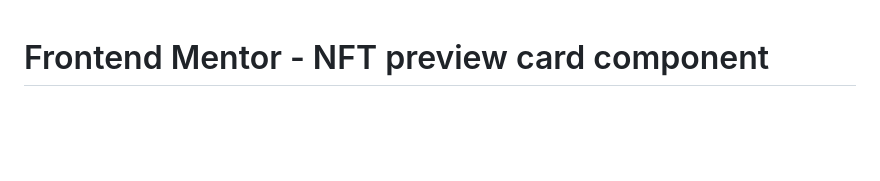
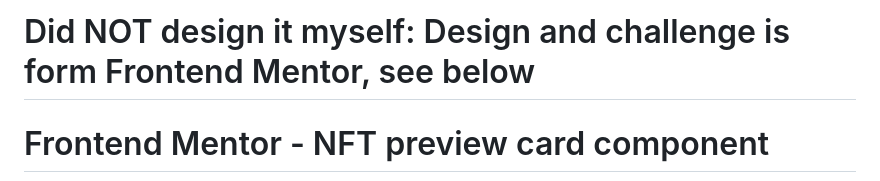
Before and after one commit to orbhandari/nft-preview-card-component, a Markdown page: README.md, the part around the change. GitHub-like rendering; blank space fills up the shorter version.

```diff
--- a/README.md
+++ b/README.md
@@ -1,3 +1,4 @@
+# Did NOT design it myself: Design and challenge is form Frontend Mentor, see below
 # Frontend Mentor - NFT preview card component
 
 ![Design preview for the NFT preview card component coding challenge](./design/desktop-preview.jpg)
```
